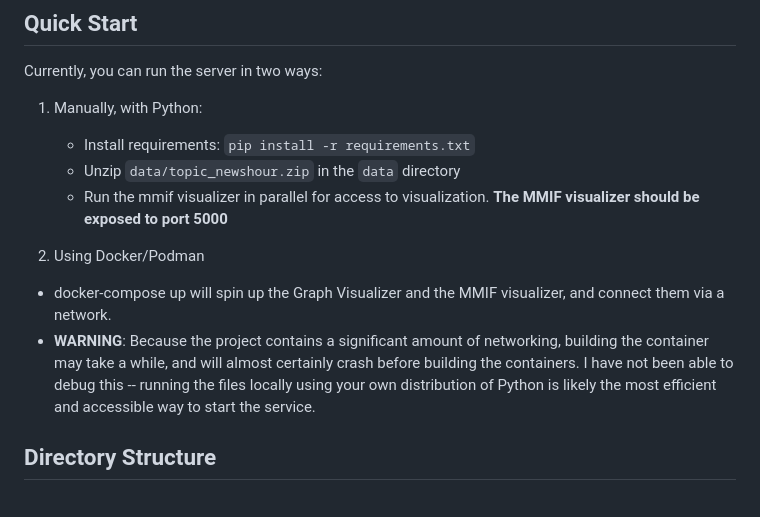
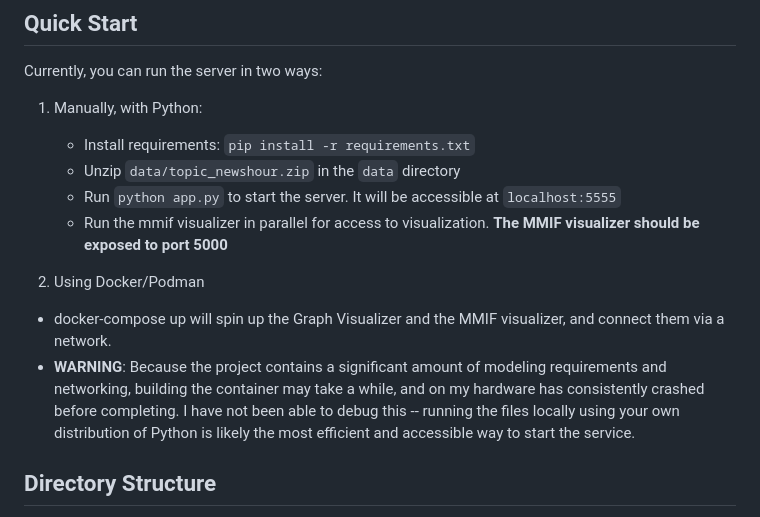
Before and after one commit to clamsproject/graph-visualizer, a Markdown page: README.md, the part around the change. Rendered like a GitHub page.

```diff
--- a/README.md
+++ b/README.md
@@ -8,11 +8,12 @@ Currently, you can run the server in two ways:
 1. Manually, with Python:
     * Install requirements: `pip install -r requirements.txt`
     * Unzip `data/topic_newshour.zip` in the `data` directory
+    * Run `python app.py` to start the server. It will be accessible at `localhost:5555`
     * Run the mmif visualizer in parallel for access to visualization. **The MMIF visualizer should be exposed to port 5000**
 
 2. Using Docker/Podman
 * docker-compose up will spin up the Graph Visualizer and the MMIF visualizer, and connect them via a network.
-* **WARNING**: Because the project contains a significant amount of networking, building the container may take a while, and will almost certainly crash before building the containers. I have not been able to debug this -- running the files locally using your own distribution of Python is likely the most efficient and accessible way to start the service.
+* **WARNING**: Because the project contains a significant amount of modeling requirements and networking, building the container may take a while, and on my hardware has consistently crashed before completing. I have not been able to debug this -- running the files locally using your own distribution of Python is likely the most efficient and accessible way to start the service.
 
 ## Directory Structure
 
```
